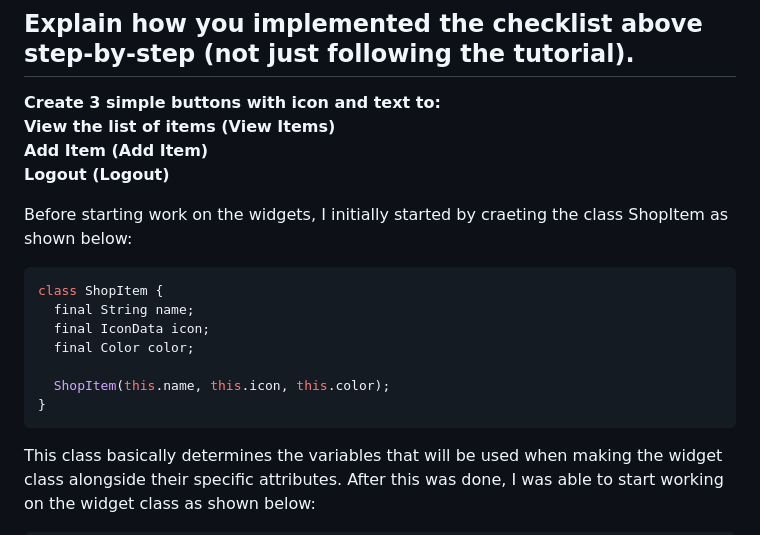
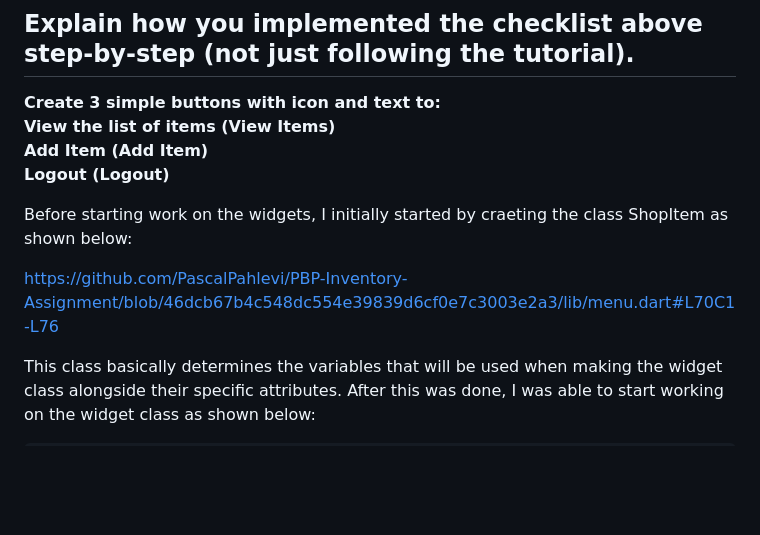
Before and after one commit to PascalPahlevi/PBP-Inventory-Assignment, a Markdown page: README.md, the part around the change. GitHub-like rendering; blank space fills up the shorter version.

````diff
--- a/README.md
+++ b/README.md
@@ -43,15 +43,9 @@ __Create 3 simple buttons with icon and text to: <br>
  Logout (Logout)__ <br>
 
 Before starting work on the widgets, I initially started by craeting the class ShopItem as shown below:
-```py
-class ShopItem {
-  final String name;
-  final IconData icon;
-  final Color color;
 
-  ShopItem(this.name, this.icon, this.color);
-}
-```
+https://github.com/PascalPahlevi/PBP-Inventory-Assignment/blob/46dcb67b4c548dc554e39839d6cf0e7c3003e2a3/lib/menu.dart#L70C1-L76 <br>
+
 This class basically determines the variables that will be used when making the widget class alongside their specific attributes. After this was done, I was able to start working on the widget class as shown below:
 ```py
 Widget build(BuildContext context) {
````
